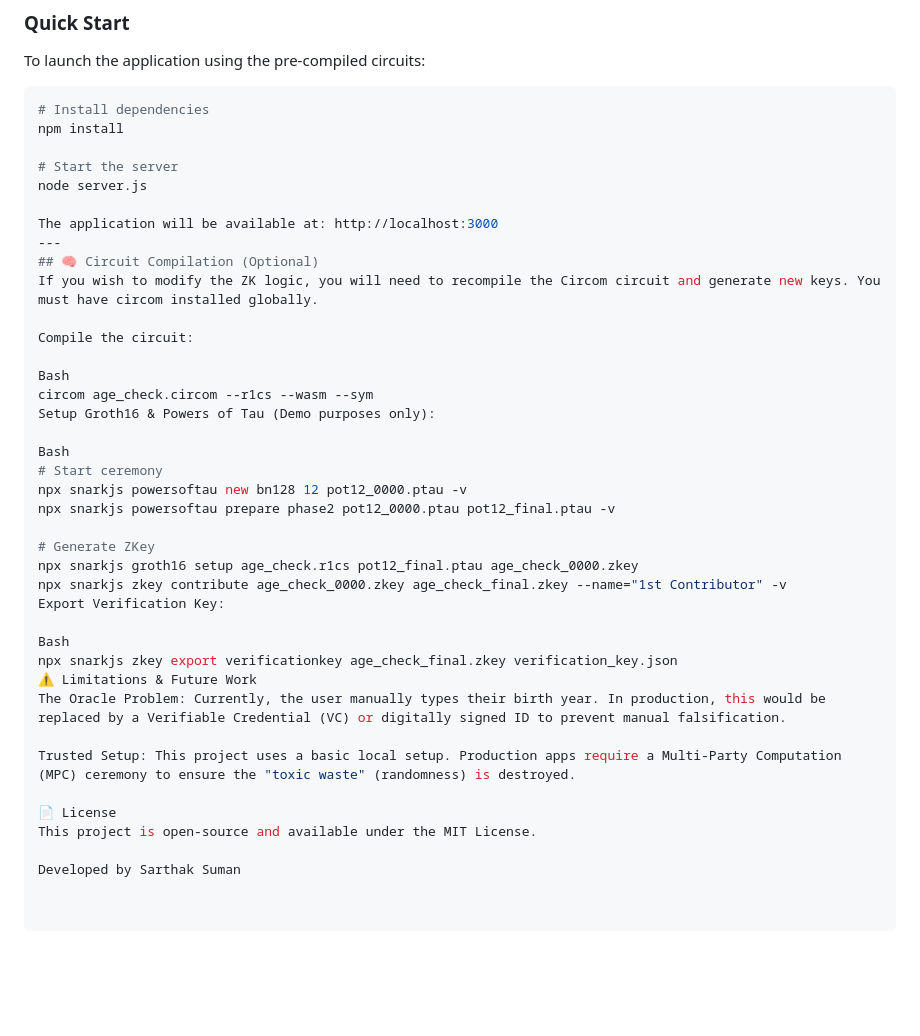
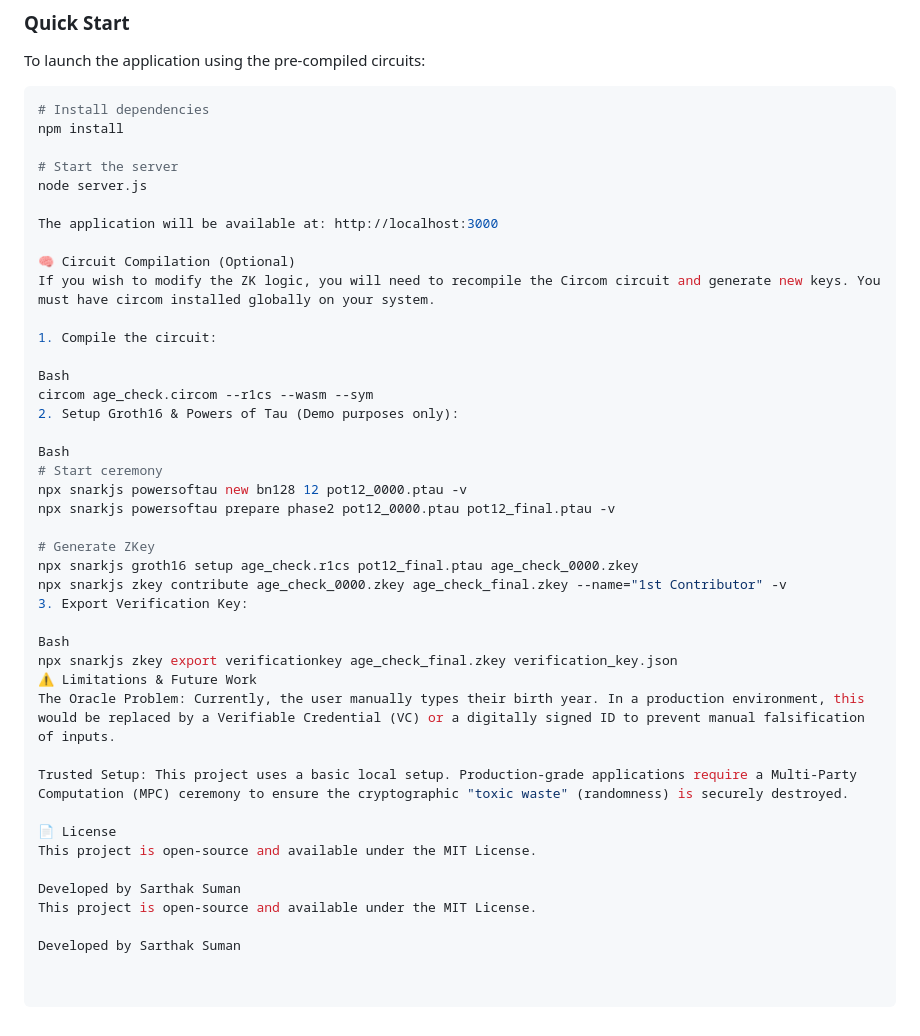
Before and after one commit to RiskVectorX/ZKP-Age-Verification, a Markdown page: README.md, the part around the change. Rendered like a GitHub page; blank space fills up the shorter version.

Commit message:
Update README for clarity and completeness

```diff
--- a/README.md
+++ b/README.md
@@ -58,15 +58,15 @@ npm install
 node server.js
 
 The application will be available at: http://localhost:3000
----
-## 🧠 Circuit Compilation (Optional)
-If you wish to modify the ZK logic, you will need to recompile the Circom circuit and generate new keys. You must have circom installed globally.
 
-Compile the circuit:
+🧠 Circuit Compilation (Optional)
+If you wish to modify the ZK logic, you will need to recompile the Circom circuit and generate new keys. You must have circom installed globally on your system.
+
+1. Compile the circuit:
 
 Bash
 circom age_check.circom --r1cs --wasm --sym
-Setup Groth16 & Powers of Tau (Demo purposes only):
+2. Setup Groth16 & Powers of Tau (Demo purposes only):
 
 Bash
 # Start ceremony
@@ -76,16 +76,19 @@ npx snarkjs powersoftau prepare phase2 pot12_0000.ptau pot12_final.ptau -v
 # Generate ZKey
 npx snarkjs groth16 setup age_check.r1cs pot12_final.ptau age_check_0000.zkey
 npx snarkjs zkey contribute age_check_0000.zkey age_check_final.zkey --name="1st Contributor" -v
-Export Verification Key:
+3. Export Verification Key:
 
 Bash
 npx snarkjs zkey export verificationkey age_check_final.zkey verification_key.json
 ⚠️ Limitations & Future Work
-The Oracle Problem: Currently, the user manually types their birth year. In production, this would be replaced by a Verifiable Credential (VC) or digitally signed ID to prevent manual falsification.
+The Oracle Problem: Currently, the user manually types their birth year. In a production environment, this would be replaced by a Verifiable Credential (VC) or a digitally signed ID to prevent manual falsification of inputs.
 
-Trusted Setup: This project uses a basic local setup. Production apps require a Multi-Party Computation (MPC) ceremony to ensure the "toxic waste" (randomness) is destroyed.
+Trusted Setup: This project uses a basic local setup. Production-grade applications require a Multi-Party Computation (MPC) ceremony to ensure the cryptographic "toxic waste" (randomness) is securely destroyed.
 
 📄 License
 This project is open-source and available under the MIT License.
 
 Developed by Sarthak Suman
+This project is open-source and available under the MIT License.
+
+Developed by Sarthak Suman
```
